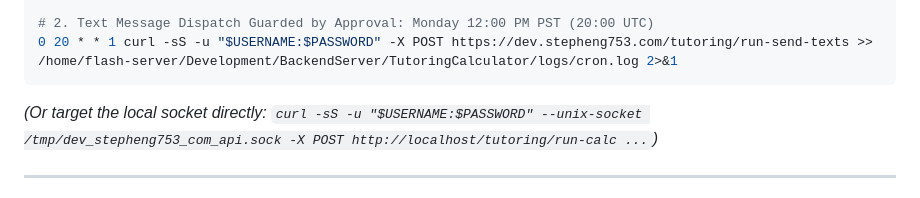
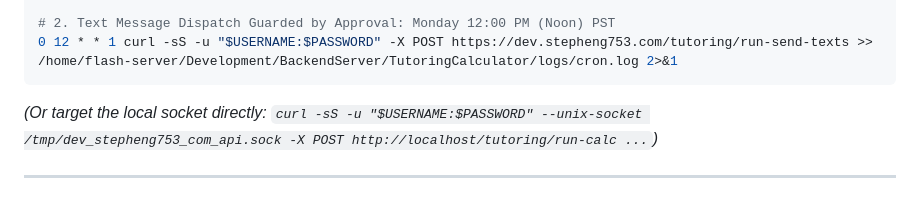
Before and after one commit to Stepheng753/BackendServer, a Markdown page: README.md, the part around one of its changes. Rendered like a GitHub page.

Commit message:
use PST native cron hours 0 4 * * 1 and 0 12 * * 1 for flash-server

````diff
--- a/README.md
+++ b/README.md
@@ -252,6 +252,6 @@ On `flash-server`, schedule the automated billing workflow via `crontab -e`:
 
-# 2. Text Message Dispatch Guarded by Approval: Monday 12:00 PM PST (20:00 UTC)
-0 20 * * 1 curl -sS -u "$USERNAME:$PASSWORD" -X POST https://dev.stepheng753.com/tutoring/run-send-texts >> /home/flash-server/Development/BackendServer/TutoringCalculator/logs/cron.log 2>&1
+# 2. Text Message Dispatch Guarded by Approval: Monday 12:00 PM (Noon) PST
+0 12 * * 1 curl -sS -u "$USERNAME:$PASSWORD" -X POST https://dev.stepheng753.com/tutoring/run-send-texts >> /home/flash-server/Development/BackendServer/TutoringCalculator/logs/cron.log 2>&1
 ```
 *(Or target the local socket directly: `curl -sS -u "$USERNAME:$PASSWORD" --unix-socket /tmp/dev_stepheng753_com_api.sock -X POST http://localhost/tutoring/run-calc ...`)*
 
````
Also changed, not shown: other parts of README.md (+2 -2 lines), docs/tutoring-calc/automation-and-oauth.md (+9 -8 lines).
